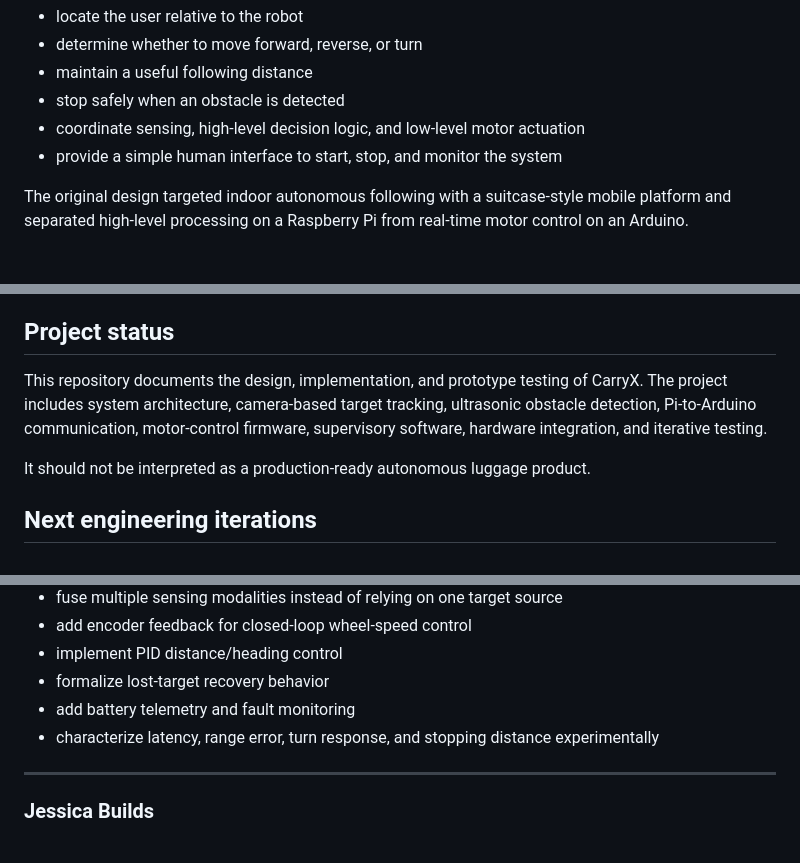
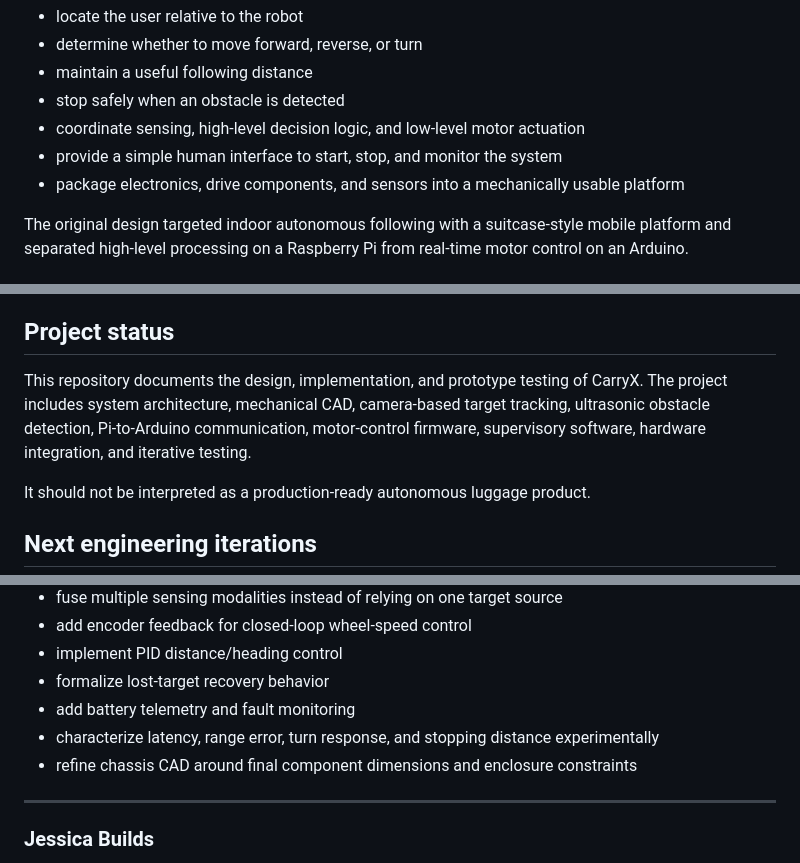
Before and after one commit to jessicasbuilds/carry-x, a Markdown page: README.md, 3 parts joined by grey strips. Drawn GitHub-style.

```diff
--- a/README.md
+++ b/README.md
@@ -21,6 +21,7 @@ A follow-me platform has to solve several problems at the same time:
 - stop safely when an obstacle is detected
 - coordinate sensing, high-level decision logic, and low-level motor actuation
 - provide a simple human interface to start, stop, and monitor the system
+- package electronics, drive components, and sensors into a mechanically usable platform
 
 The original design targeted indoor autonomous following with a suitcase-style mobile platform and separated high-level processing on a Raspberry Pi from real-time motor control on an Arduino.
 
@@ -199,7 +219,7 @@ That same loop appears throughout autonomous robots, industrial automation, dron
 
 ## Project status
 
-This repository documents the design, implementation, and prototype testing of CarryX. The project includes system architecture, camera-based target tracking, ultrasonic obstacle detection, Pi-to-Arduino communication, motor-control firmware, supervisory software, hardware integration, and iterative testing.
+This repository documents the design, implementation, and prototype testing of CarryX. The project includes system architecture, mechanical CAD, camera-based target tracking, ultrasonic obstacle detection, Pi-to-Arduino communication, motor-control firmware, supervisory software, hardware integration, and iterative testing.
 
 It should not be interpreted as a production-ready autonomous luggage product.
 
@@ -213,6 +233,7 @@ It should not be interpreted as a production-ready autonomous luggage product.
 - formalize lost-target recovery behavior
 - add battery telemetry and fault monitoring
 - characterize latency, range error, turn response, and stopping distance experimentally
+- refine chassis CAD around final component dimensions and enclosure constraints
 
 ---
 
```
Also changed, not shown: other parts of README.md (+21 -2 lines).
